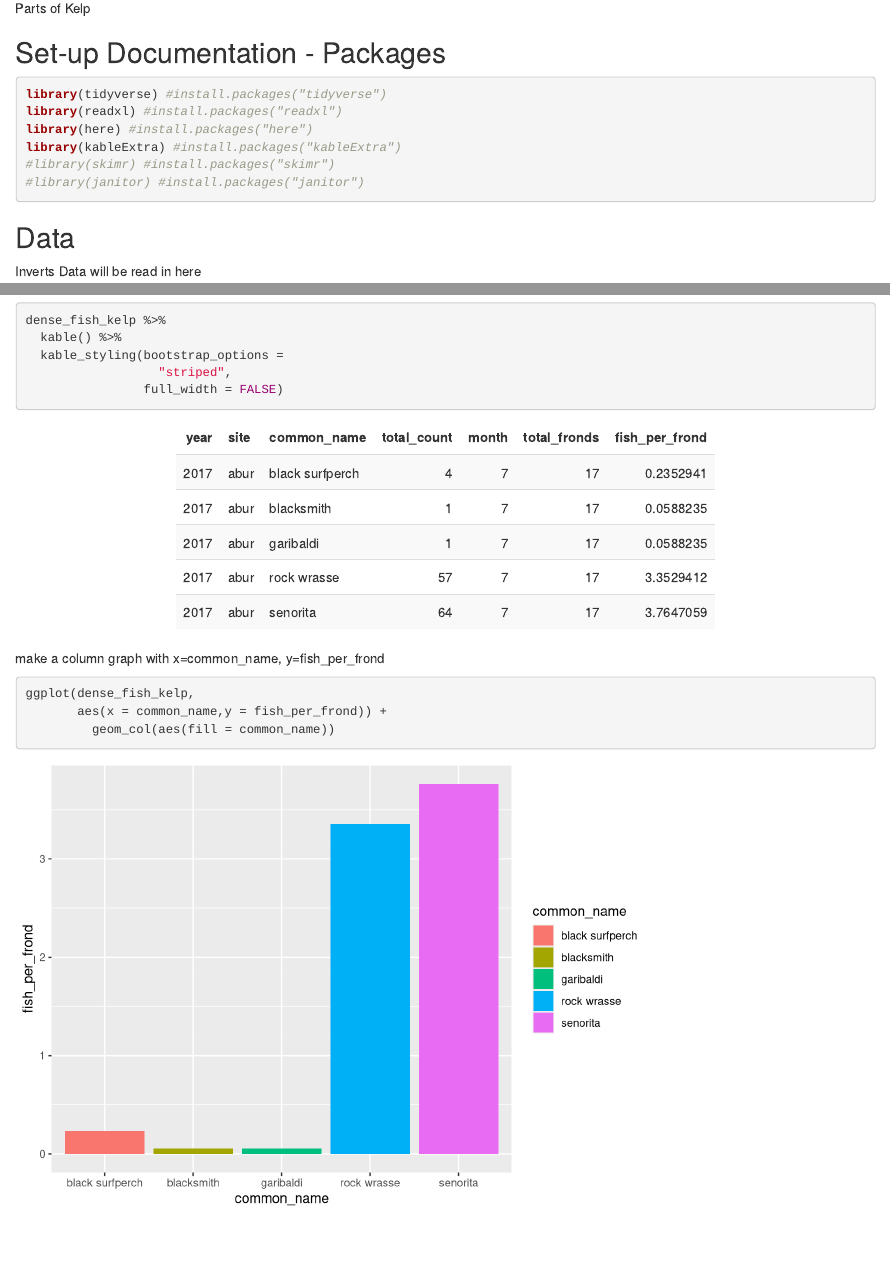
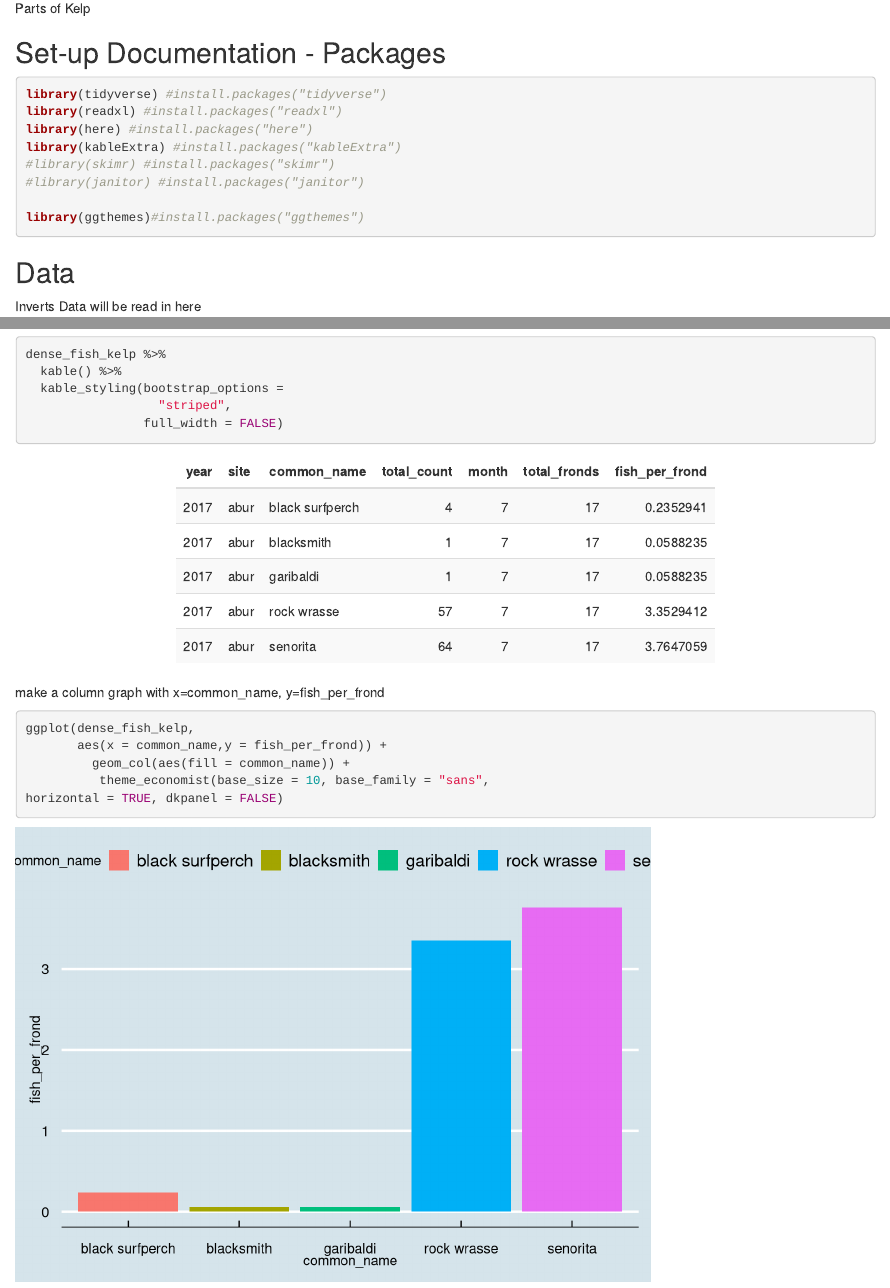
Before and after one commit to bjc33/rstudio_2020_r4xcel, an R Markdown document (kelp_filters_joins.Rmd): the page in a window 1100 px wide, from 640 px down, and a second part further down, joined at a grey line. Rendered offline with R 4.5, knitr and Pandoc, with nearby package versions.

Commit message:
finished knit created; added gg_themes and transformed the final ggplot into an economist themed visualization

````diff
--- a/kelp_filters_joins.Rmd
+++ b/kelp_filters_joins.Rmd
@@ -23,6 +23,8 @@ library(here) #install.packages("here")
 library(kableExtra) #install.packages("kableExtra")
 #library(skimr) #install.packages("skimr")
 #library(janitor) #install.packages("janitor")
+
+library(ggthemes)#install.packages("ggthemes")
 
 
 ```
@@ -303,7 +305,9 @@ make a column graph with x=common_name, y=fish_per_frond
 
 ggplot(dense_fish_kelp,
        aes(x = common_name,y = fish_per_frond)) +
-         geom_col(aes(fill = common_name))
+         geom_col(aes(fill = common_name)) +
+          theme_economist(base_size = 10, base_family = "sans",
+horizontal = TRUE, dkpanel = FALSE)
 
 
 ```
````
Also changed, not shown: kelp_filters_joins.html.
